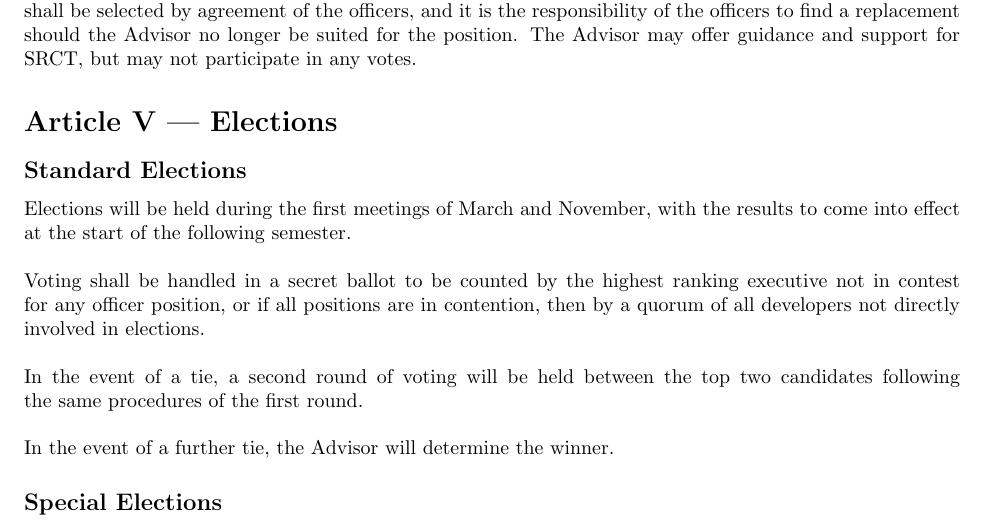
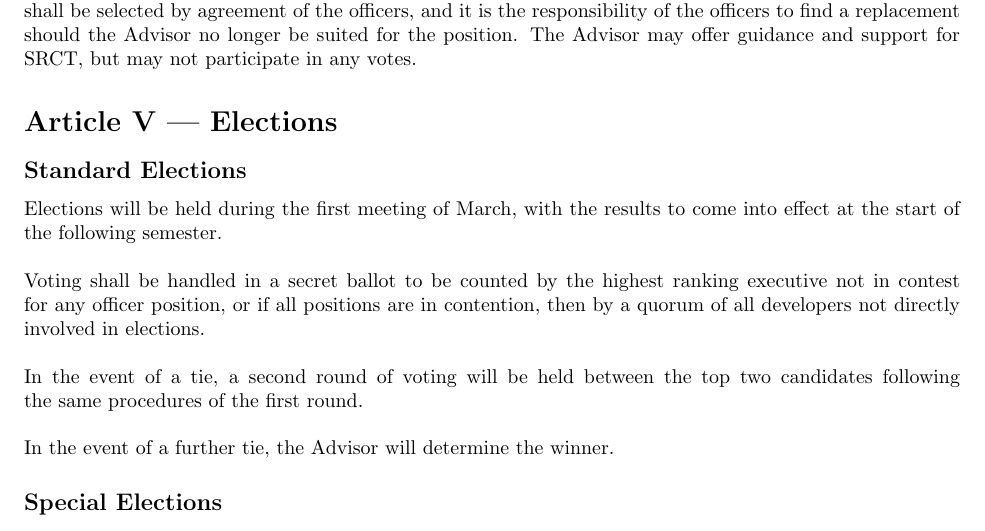
Before and after one commit to srct/constitution, a LaTeX document (constitution.tex): part of page 4 of 6, cut so that both start at the same text. Compiled offline with pdfLaTeX.

Commit message:
Officer terms are now 2 semesters

```diff
--- a/constitution.tex
+++ b/constitution.tex
@@ -211,9 +211,8 @@ George Mason University}
   %%%%%%%%%%%%%
   \section{Article V --- Elections}
   \subsection{Standard Elections}
-  Elections will be held during the first meetings of March and
-  November, with the results to come into effect at the start
-  of the following semester.
+  Elections will be held during the first meeting of March, with the
+  results to come into effect at the start of the following semester.
   \\ \\
   Voting shall be handled in a secret ballot to be counted by the
   highest ranking executive not in contest for any officer position, or if
```
